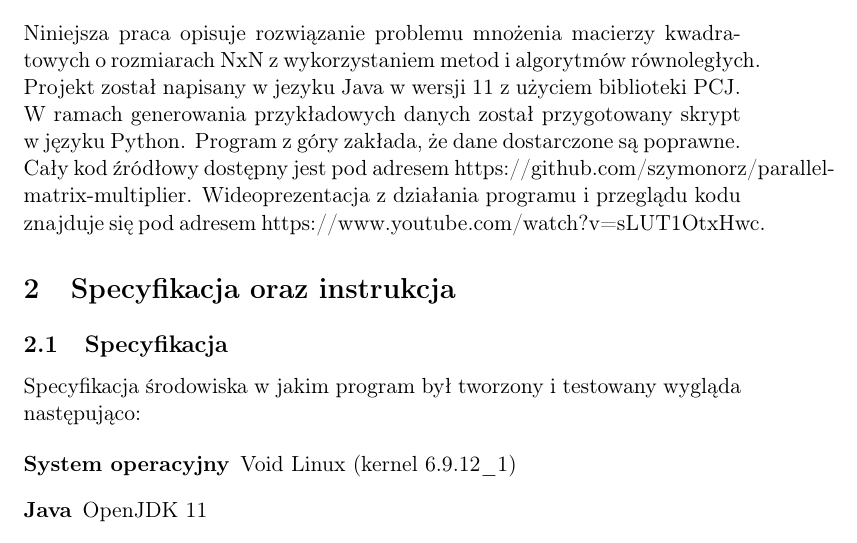
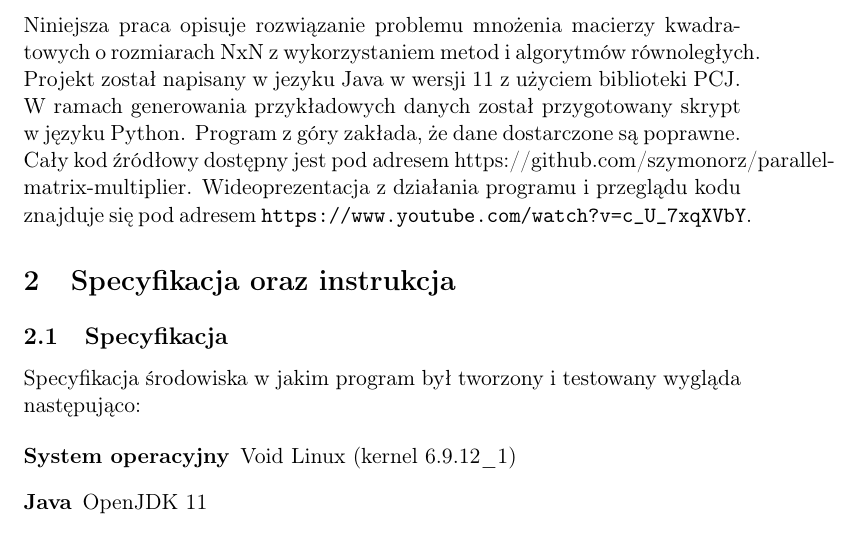
Before and after one commit to szymonorz/parallel-matrix-multiplier, a LaTeX document (report/report.tex): part of page 3 of 8, cut so that both start at the same text. Compiled offline with pdfLaTeX.

Commit message:
Fix youtube link in report
Signed-off-by: szymonorz <szyorz@proton.me>

```diff
--- a/report/report.tex
+++ b/report/report.tex
@@ -33,7 +33,7 @@
     Projekt został napisany w jezyku Java w wersji 11 z użyciem biblioteki PCJ. W ramach generowania przykładowych danych został przygotowany skrypt
     w języku Python. Program z góry zakłada, że dane dostarczone są poprawne.
     Cały kod źródłowy dostępny jest pod adresem https://github.com/szymonorz/parallel-matrix-multiplier.
-    Wideoprezentacja z działania programu i przeglądu kodu znajduje się pod adresem https://www.youtube.com/watch?v=sLUT1OtxHwc.
+    Wideoprezentacja z działania programu i przeglądu kodu znajduje się pod adresem \verb|https://www.youtube.com/watch?v=c_U_7xqXVbY|.
 
     \section{Specyfikacja oraz instrukcja}
 
```
